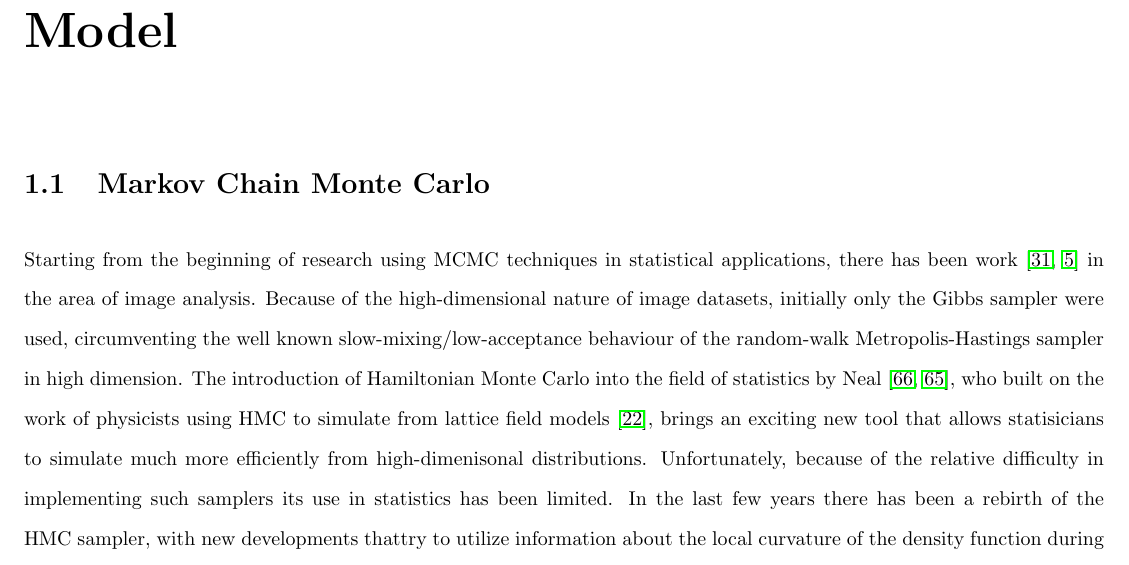
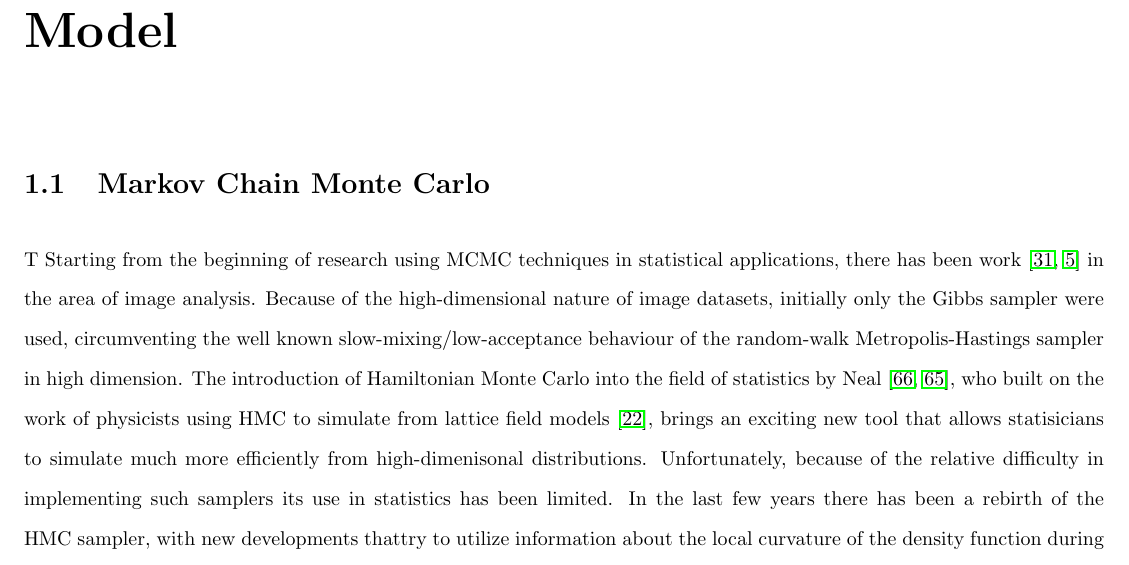
Before and after one commit to yiulau/thesis, a LaTeX thesis (test.tex): part of page 7 of 40, cut so that both start at the same text. Compiled offline with pdfLaTeX.

Commit message:
test github

```diff
--- a/test.tex
+++ b/test.tex
@@ -18,7 +18,7 @@
 \chapter{Model}
 
 \section{Markov Chain Monte Carlo}
-
+T
 Starting from the beginning of research using MCMC techniques in statistical applications, there has been work \cite{geman1984stochastic,besag1986statistical} in the area of image analysis. Because of the high-dimensional nature of image datasets, initially only the Gibbs sampler were used, circumventing the well known slow-mixing/low-acceptance behaviour of the random-walk Metropolis-Hastings sampler in high dimension. The introduction of Hamiltonian Monte Carlo into the field of statistics by Neal \cite{neal2011mcmc,neal2012bayesian}, who built on the work of physicists using HMC to simulate from lattice field models \cite{duane1987hybrid}, brings an exciting new tool that allows statisicians to simulate much more efficiently from high-dimenisonal distributions. Unfortunately, because of the relative difficulty in implementing such samplers its use in statistics has been limited. In the last few years there has been a rebirth of the HMC sampler, with new developments thattry to utilize information about the local curvature of the density function during  sampling \cite{girolami2011riemann,betancourt2013general}, as well as to automate the selection of tuning parameters \cite{hoffman2014no,betancourt2016identifying}.
 
 In this work, we seek to understand the behaviour of the HMC sampler when applied to multilayer neural network models grouped under the umbrella term of "deep learning"\cite{schmidhuber2015deep}. Previous work exists \cite{choo2000learning,neal2012bayesian} but they date from before the "deep learning revolution" of the mid 2000s, when training neural networks of more than one hidden layer proved to be feasible and yielded superior performance to one-hidden-layered models.
```
